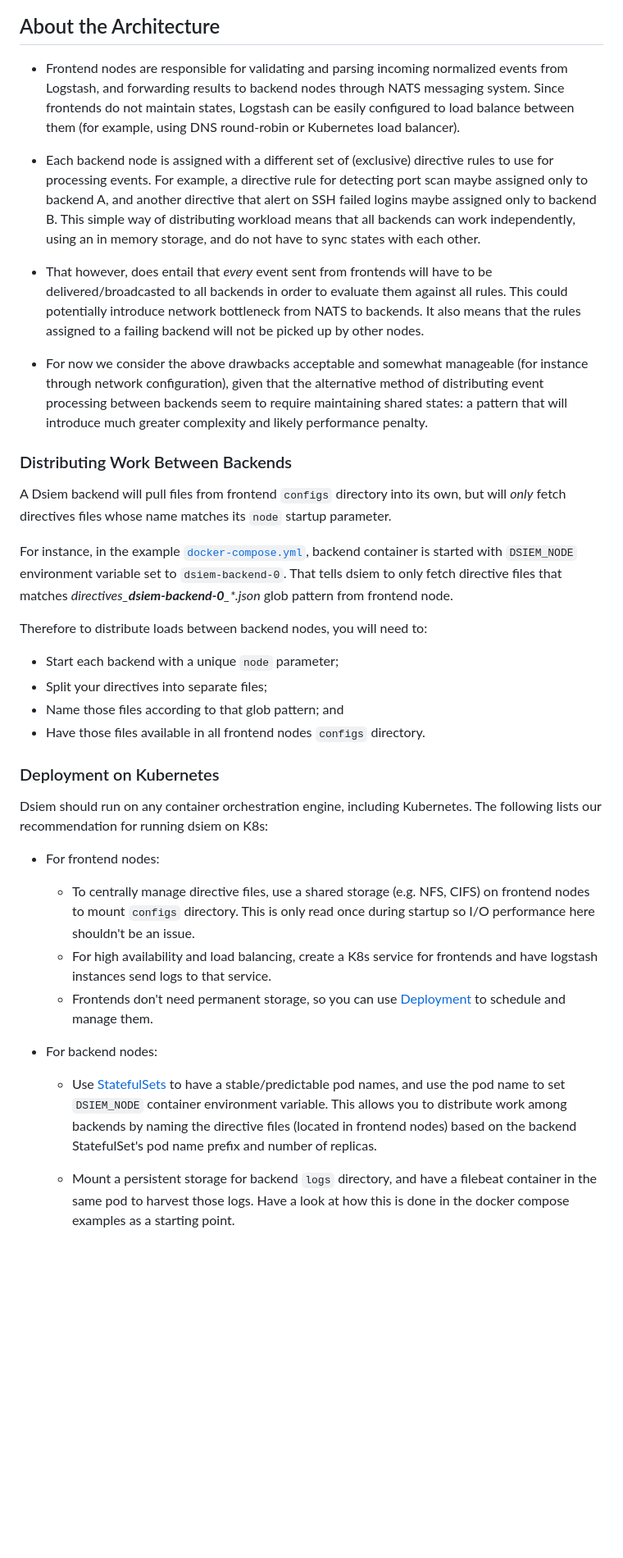
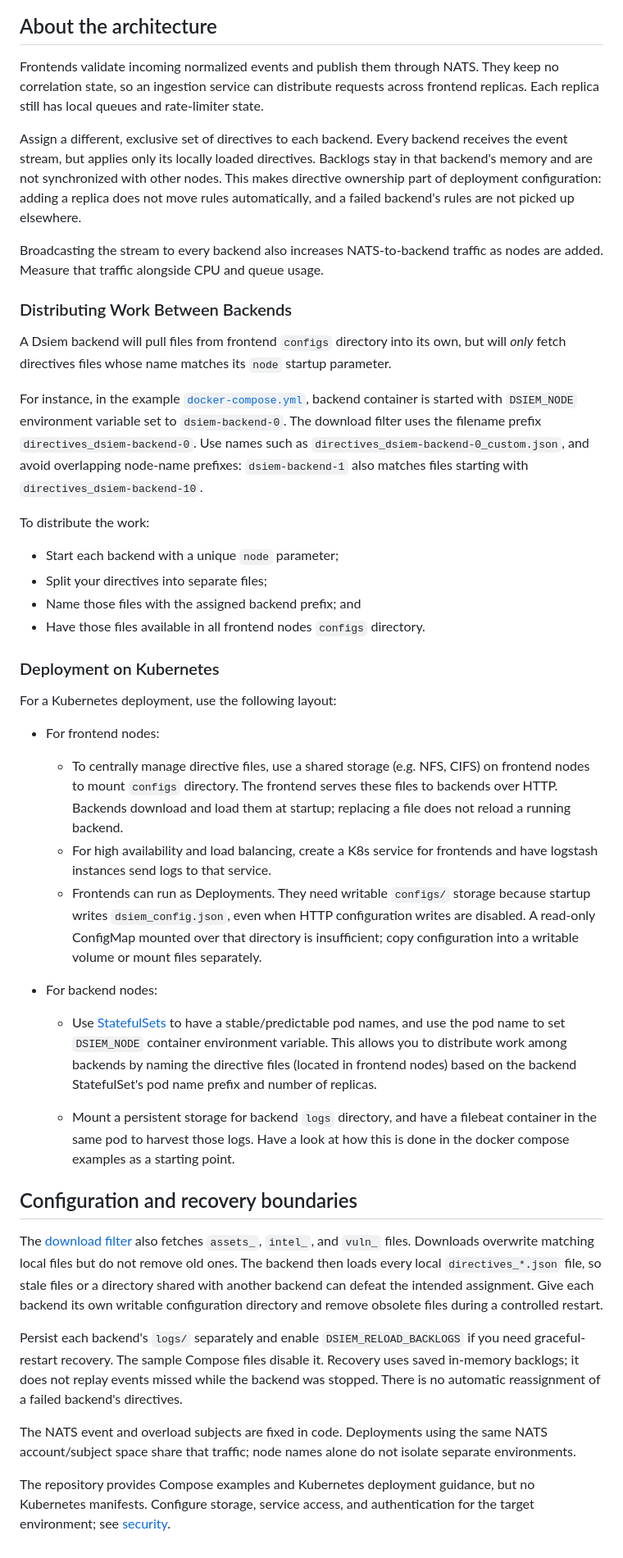
Before and after one commit to defenxor/dsiem-rs, a Markdown page: docs/adv_deployment.md, the part around one of its changes. Shown at 82% size. GitHub-like rendering; blank space fills up the shorter version.

Commit message:
docs: clarify backend assignment and recovery

````diff
--- a/docs/adv_deployment.md
+++ b/docs/adv_deployment.md
@@ -55,37 +17,46 @@ end
 ```
 
-## About the Architecture
+## About the architecture
 
-* Frontend nodes are responsible for validating and parsing incoming normalized events from Logstash, and forwarding results to backend nodes through NATS messaging system. Since frontends do not maintain states, Logstash can be easily configured to load balance between them (for example, using DNS round-robin or Kubernetes load balancer).
+Frontends validate incoming normalized events and publish them through NATS. They keep no correlation state, so an ingestion service can distribute requests across frontend replicas. Each replica still has local queues and rate-limiter state.
 
-* Each backend node is assigned with a different set of (exclusive) directive rules to use for processing events. For example, a directive rule for detecting port scan maybe assigned only to backend A, and another directive that alert on SSH failed logins maybe assigned only to backend B. This simple way of distributing workload means that all backends can work independently, using an in memory storage, and do not have to sync states with each other.
+Assign a different, exclusive set of directives to each backend. Every backend receives the event stream, but applies only its locally loaded directives. Backlogs stay in that backend's memory and are not synchronized with other nodes. This makes directive ownership part of deployment configuration: adding a replica does not move rules automatically, and a failed backend's rules are not picked up elsewhere.
 
-* That however, does entail that *every* event sent from frontends will have to be delivered/broadcasted to all backends in order to evaluate them against all rules. This could potentially introduce network bottleneck from NATS to backends. It also means that the rules assigned to a failing backend will not be picked up by other nodes.
-
-* For now we consider the above drawbacks acceptable and somewhat manageable (for instance through network configuration), given that the alternative method of distributing event processing between backends seem to require maintaining shared states: a pattern that will introduce much greater complexity and likely performance penalty.
+Broadcasting the stream to every backend also increases NATS-to-backend traffic as nodes are added. Measure that traffic alongside CPU and queue usage.
 
 ### Distributing Work Between Backends
 
 A Dsiem backend will pull files from frontend `configs` directory into its own, but will *only* fetch directives files whose name matches its `node` startup parameter.
 
-For instance, in the example [`docker-compose.yml`](https://github.com/defenxor/dsiem-rs/blob/master/deployments/docker/docker-compose.yml), backend container is started with `DSIEM_NODE` environment variable set to `dsiem-backend-0`. That tells dsiem to only fetch directive files that matches *directives_**dsiem-backend-0**_\*.json* glob pattern from frontend node.
+For instance, in the example [`docker-compose.yml`](../deployments/docker/docker-compose.yml), backend container is started with `DSIEM_NODE` environment variable set to `dsiem-backend-0`. The download filter uses the filename prefix `directives_dsiem-backend-0`. Use names such as `directives_dsiem-backend-0_custom.json`, and avoid overlapping node-name prefixes: `dsiem-backend-1` also matches files starting with `directives_dsiem-backend-10`.
 
-Therefore to distribute loads between backend nodes, you will need to:
+To distribute the work:
+
 * Start each backend with a unique `node` parameter;
 * Split your directives into separate files;
-* Name those files according to that glob pattern; and
+* Name those files with the assigned backend prefix; and
 * Have those files available in all frontend nodes `configs` directory.
 
 ### Deployment on Kubernetes
 
-Dsiem should run on any container orchestration engine, including Kubernetes. The following lists our recommendation for running dsiem on K8s:
+For a Kubernetes deployment, use the following layout:
 
 * For frontend nodes:
-  - To centrally manage directive files, use a shared storage (e.g. NFS, CIFS) on frontend nodes to mount `configs` directory. This is only read once during startup so I/O performance here shouldn't be an issue.
+  - To centrally manage directive files, use a shared storage (e.g. NFS, CIFS) on frontend nodes to mount `configs` directory. The frontend serves these files to backends over HTTP. Backends download and load them at startup; replacing a file does not reload a running backend.
   - For high availability and load balancing, create a K8s service for frontends and have logstash instances send logs to that service.
-  - Frontends don't need permanent storage, so you can use [Deployment](https://kubernetes.io/docs/concepts/workloads/controllers/deployment/) to schedule and manage them.
+  - Frontends can run as Deployments. They need writable `configs/` storage because startup writes `dsiem_config.json`, even when HTTP configuration writes are disabled. A read-only ConfigMap mounted over that directory is insufficient; copy configuration into a writable volume or mount files separately.
 
 * For backend nodes:
   - Use [StatefulSets](https://kubernetes.io/docs/concepts/workloads/controllers/statefulset/) to have a stable/predictable pod names, and use the pod name to set `DSIEM_NODE` container environment variable. This allows you to distribute work among backends by naming the directive files (located in frontend nodes) based on the backend StatefulSet's pod name prefix and number of replicas.
 
   - Mount a persistent storage for backend `logs` directory, and have a filebeat container in the same pod to harvest those logs. Have a look at how this is done in the docker compose examples as a starting point.
+
+## Configuration and recovery boundaries
+
+The [download filter](../server/src/config.rs) also fetches `assets_`, `intel_`, and `vuln_` files. Downloads overwrite matching local files but do not remove old ones. The backend then loads every local `directives_*.json` file, so stale files or a directory shared with another backend can defeat the intended assignment. Give each backend its own writable configuration directory and remove obsolete files during a controlled restart.
+
+Persist each backend's `logs/` separately and enable `DSIEM_RELOAD_BACKLOGS` if you need graceful-restart recovery. The sample Compose files disable it. Recovery uses saved in-memory backlogs; it does not replay events missed while the backend was stopped. There is no automatic reassignment of a failed backend's directives.
+
+The NATS event and overload subjects are fixed in code. Deployments using the same NATS account/subject space share that traffic; node names alone do not isolate separate environments.
+
+The repository provides Compose examples and Kubernetes deployment guidance, but no Kubernetes manifests. Configure storage, service access, and authentication for the target environment; see [security](security.md).
````
Also changed, not shown: other parts of docs/adv_deployment.md (+10 -48 lines).
